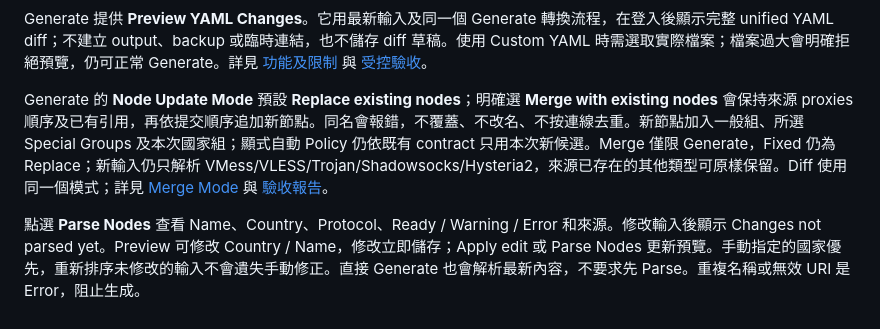
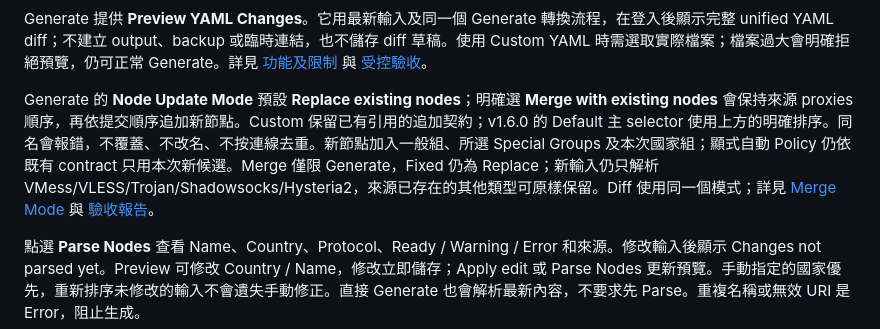
Before and after one commit to wwintj/clash-yaml-manager, a Markdown page: README.md, the part around the change. GitHub-like rendering.

Commit message:
docs: align merge and fixed UX release status

```diff
--- a/README.md
+++ b/README.md
@@ -181,7 +181,7 @@ HK|GIA|vmess://xxxx
 
 Generate 提供 **Preview YAML Changes**。它用最新輸入及同一個 Generate 轉換流程，在登入後顯示完整 unified YAML diff；不建立 output、backup 或臨時連結，也不儲存 diff 草稿。使用 Custom YAML 時需選取實際檔案；檔案過大會明確拒絕預覽，仍可正常 Generate。詳見 [功能及限制](docs/YAML_DIFF_PREVIEW.md) 與 [受控驗收](docs/YAML_DIFF_PREVIEW_REPORT.md)。
 
-Generate 的 **Node Update Mode** 預設 **Replace existing nodes**；明確選 **Merge with existing nodes** 會保持來源 proxies 順序及已有引用，再依提交順序追加新節點。同名會報錯，不覆蓋、不改名、不按連線去重。新節點加入一般組、所選 Special Groups 及本次國家組；顯式自動 Policy 仍依既有 contract 只用本次新候選。Merge 僅限 Generate，Fixed 仍為 Replace；新輸入仍只解析 VMess/VLESS/Trojan/Shadowsocks/Hysteria2，來源已存在的其他類型可原樣保留。Diff 使用同一個模式；詳見 [Merge Mode](docs/MERGE_MODE.md) 與 [驗收報告](docs/MERGE_MODE_REPORT.md)。
+Generate 的 **Node Update Mode** 預設 **Replace existing nodes**；明確選 **Merge with existing nodes** 會保持來源 proxies 順序，再依提交順序追加新節點。Custom 保留已有引用的追加契約；v1.6.0 的 Default 主 selector 使用上方的明確排序。同名會報錯，不覆蓋、不改名、不按連線去重。新節點加入一般組、所選 Special Groups 及本次國家組；顯式自動 Policy 仍依既有 contract 只用本次新候選。Merge 僅限 Generate，Fixed 仍為 Replace；新輸入仍只解析 VMess/VLESS/Trojan/Shadowsocks/Hysteria2，來源已存在的其他類型可原樣保留。Diff 使用同一個模式；詳見 [Merge Mode](docs/MERGE_MODE.md) 與 [驗收報告](docs/MERGE_MODE_REPORT.md)。
 
 點選 **Parse Nodes** 查看 Name、Country、Protocol、Ready / Warning / Error 和來源。修改輸入後顯示 Changes not parsed yet。Preview 可修改 Country / Name，修改立即儲存；Apply edit 或 Parse Nodes 更新預覽。手動指定的國家優先，重新排序未修改的輸入不會遺失手動修正。直接 Generate 也會解析最新內容，不要求先 Parse。重複名稱或無效 URI 是 Error，阻止生成。
 
```
Also changed, not shown: docs/FIXED_SUBSCRIPTIONS_UX.md (+1 -1 lines).
